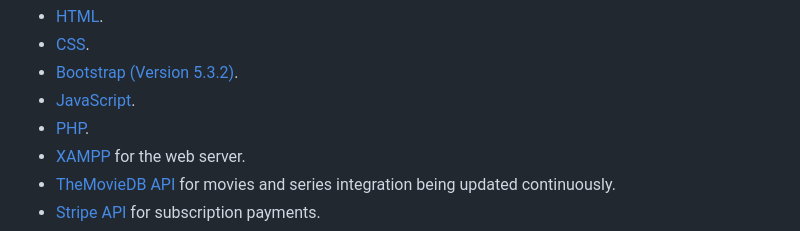
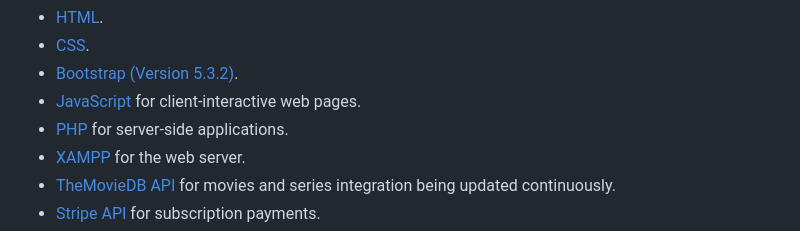
Before and after one commit to helenzina/HDMovies-app, a Markdown page: README.md, the part around the change. GitHub-like rendering.

```diff
--- a/README.md
+++ b/README.md
@@ -15,8 +15,8 @@ This project was built with the following:
 - <a href="https://www.w3schools.com/html/">HTML</a>.
 - <a href="https://www.w3schools.com/css/">CSS</a>.
 - <a href="https://getbootstrap.com/docs/5.3/getting-started/introduction/">Bootstrap (Version 5.3.2)</a>.
-- <a href="https://www.w3schools.com/js/">JavaScript</a>.
-- <a href="https://www.w3schools.com/php/">PHP</a>.
+- <a href="https://www.w3schools.com/js/">JavaScript</a> for client-interactive web pages.
+- <a href="https://www.w3schools.com/php/">PHP</a> for server-side applications.
 - <a href="https://www.apachefriends.org/download.html">XAMPP</a> for the web server.
 - <a href="https://developer.themoviedb.org/reference/intro/getting-started">TheMovieDB API</a> for movies and series integration being updated continuously.
 - <a href="https://dashboard.stripe.com/apikeys">Stripe API</a> for subscription payments.
```
